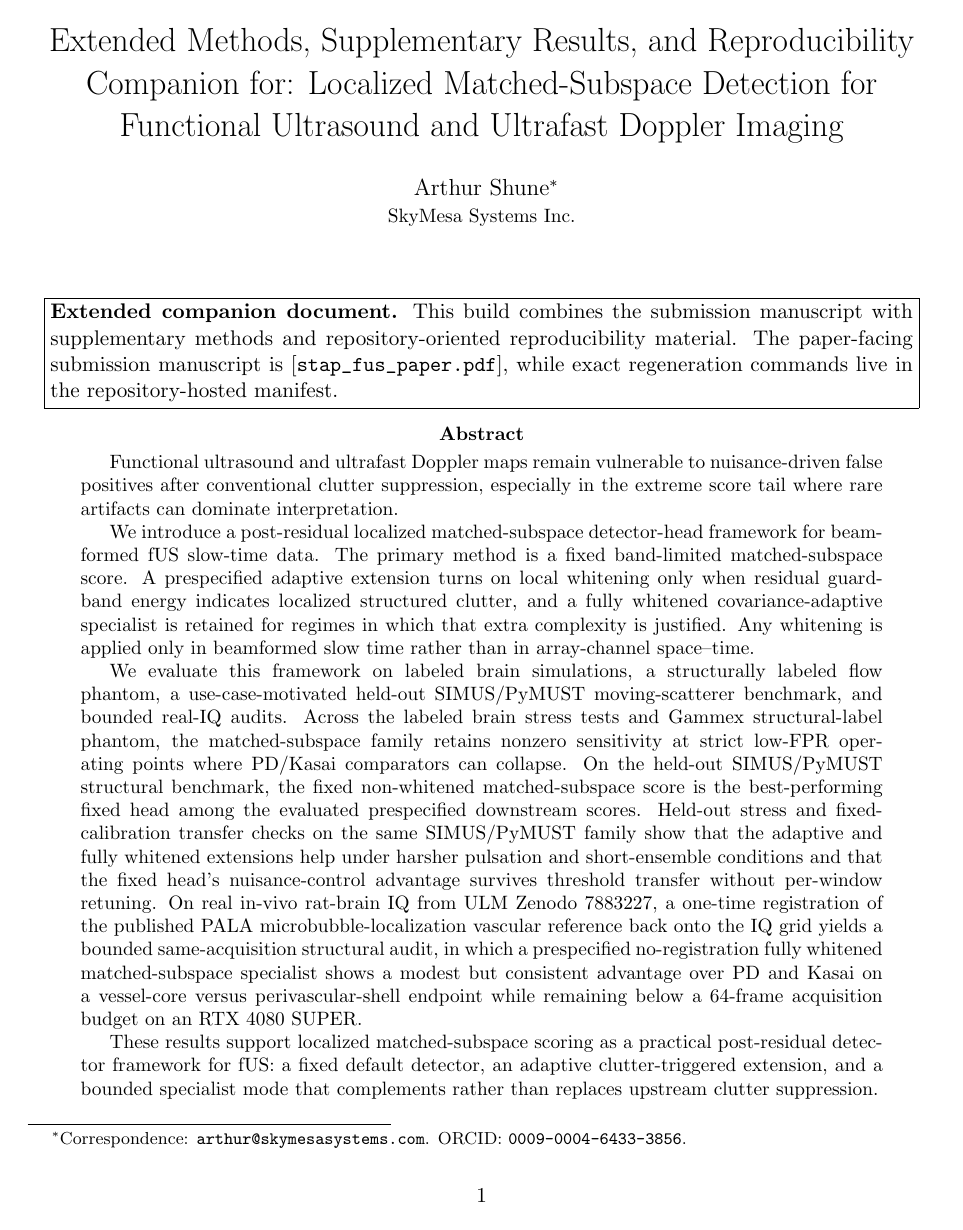
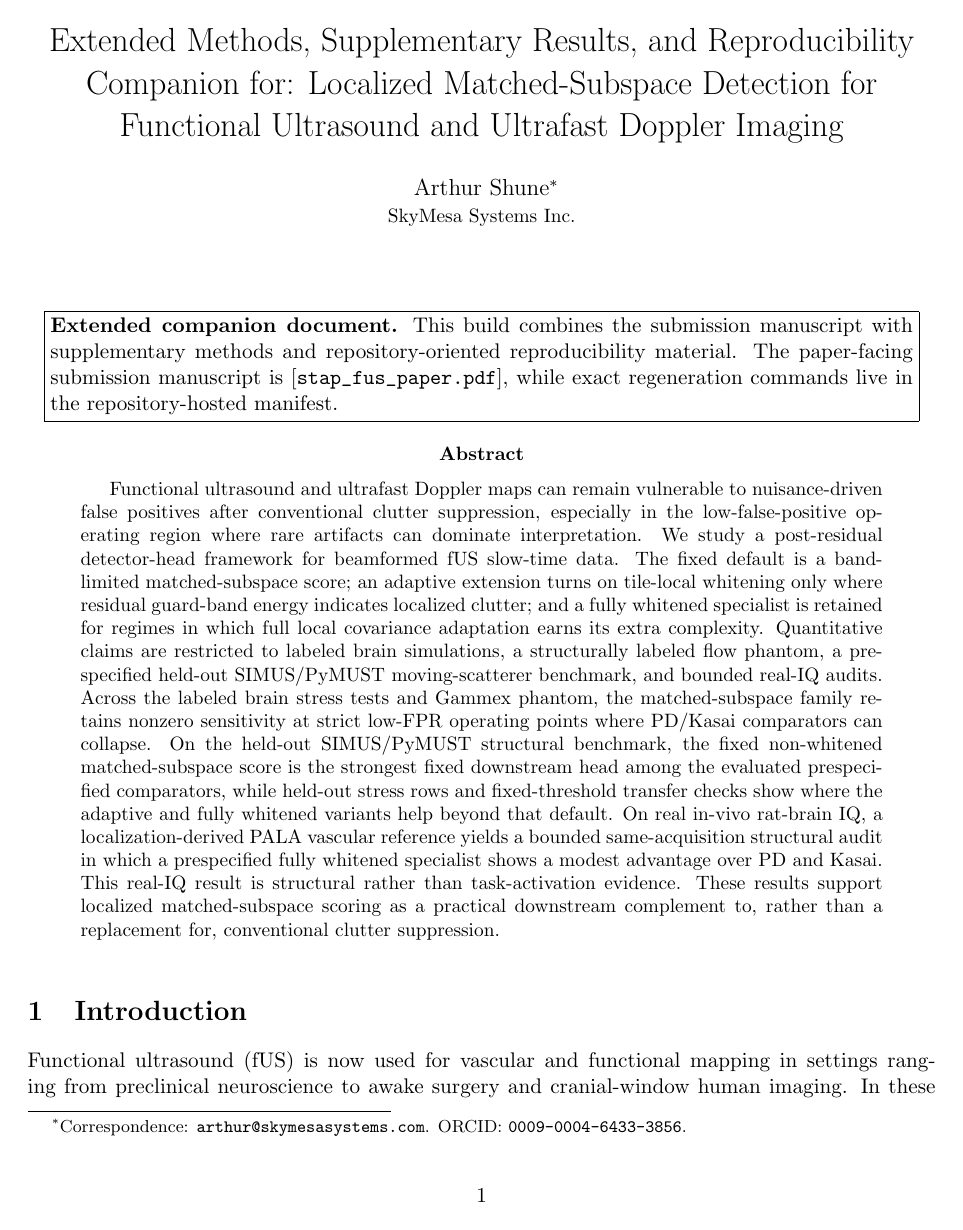
Before and after one commit to ArthurShune/fus-detectors, a LaTeX paper (stap_fus_methodology.tex): page 1 of 100. Compiled offline with pdfLaTeX.

Commit message:
Tighten abstract around core contribution

```diff
--- a/stap_fus_methodology.tex
+++ b/stap_fus_methodology.tex
@@ -101,13 +101,7 @@ This build combines the submission manuscript with supplementary methods and rep
 \end{center}
 \fi
 \begin{abstract}
-Functional ultrasound and ultrafast Doppler maps remain vulnerable to nuisance-driven false positives after conventional clutter suppression, especially in the extreme score tail where rare artifacts can dominate interpretation.
-
-We introduce a post-residual localized matched-subspace detector-head framework for beamformed fUS slow-time data. The primary method is a fixed band-limited matched-subspace score. A prespecified adaptive extension turns on local whitening only when residual guard-band energy indicates localized structured clutter, and a fully whitened covariance-adaptive specialist is retained for regimes in which that extra complexity is justified. Any whitening is applied only in beamformed slow time rather than in array-channel space--time.
-
-We evaluate this framework on labeled brain simulations, a structurally labeled flow phantom, a use-case-motivated held-out SIMUS/PyMUST moving-scatterer benchmark, and bounded real-IQ audits. Across the labeled brain stress tests and Gammex structural-label phantom, the matched-subspace family retains nonzero sensitivity at strict low-FPR operating points where PD/Kasai comparators can collapse. On the held-out SIMUS/PyMUST structural benchmark, the fixed non-whitened matched-subspace score is the best-performing fixed head among the evaluated prespecified downstream scores. Held-out stress and fixed-calibration transfer checks on the same SIMUS/PyMUST family show that the adaptive and fully whitened extensions help under harsher pulsation and short-ensemble conditions and that the fixed head's nuisance-control advantage survives threshold transfer without per-window retuning. On real in-vivo rat-brain IQ from ULM Zenodo 7883227, a one-time registration of the published PALA microbubble-localization vascular reference back onto the IQ grid yields a bounded same-acquisition structural audit, in which a prespecified no-registration fully whitened matched-subspace specialist shows a modest but consistent advantage over PD and Kasai on a vessel-core versus perivascular-shell endpoint while remaining below a 64-frame acquisition budget on an RTX~4080 SUPER.
-
-These results support localized matched-subspace scoring as a practical post-residual detector framework for fUS: a fixed default detector, an adaptive clutter-triggered extension, and a bounded specialist mode that complements rather than replaces upstream clutter suppression.
+Functional ultrasound and ultrafast Doppler maps can remain vulnerable to nuisance-driven false positives after conventional clutter suppression, especially in the low-false-positive operating region where rare artifacts can dominate interpretation. We study a post-residual detector-head framework for beamformed fUS slow-time data. The fixed default is a band-limited matched-subspace score; an adaptive extension turns on tile-local whitening only where residual guard-band energy indicates localized clutter; and a fully whitened specialist is retained for regimes in which full local covariance adaptation earns its extra complexity. Quantitative claims are restricted to labeled brain simulations, a structurally labeled flow phantom, a prespecified held-out SIMUS/PyMUST moving-scatterer benchmark, and bounded real-IQ audits. Across the labeled brain stress tests and Gammex phantom, the matched-subspace family retains nonzero sensitivity at strict low-FPR operating points where PD/Kasai comparators can collapse. On the held-out SIMUS/PyMUST structural benchmark, the fixed non-whitened matched-subspace score is the strongest fixed downstream head among the evaluated prespecified comparators, while held-out stress rows and fixed-threshold transfer checks show where the adaptive and fully whitened variants help beyond that default. On real in-vivo rat-brain IQ, a localization-derived PALA vascular reference yields a bounded same-acquisition structural audit in which a prespecified fully whitened specialist shows a modest advantage over PD and Kasai. This real-IQ result is structural rather than task-activation evidence. These results support localized matched-subspace scoring as a practical downstream complement to, rather than a replacement for, conventional clutter suppression.
 \end{abstract}
 
 \begin{figure}[t]
```
Also changed, not shown: stap_fus_paper.pdf.
